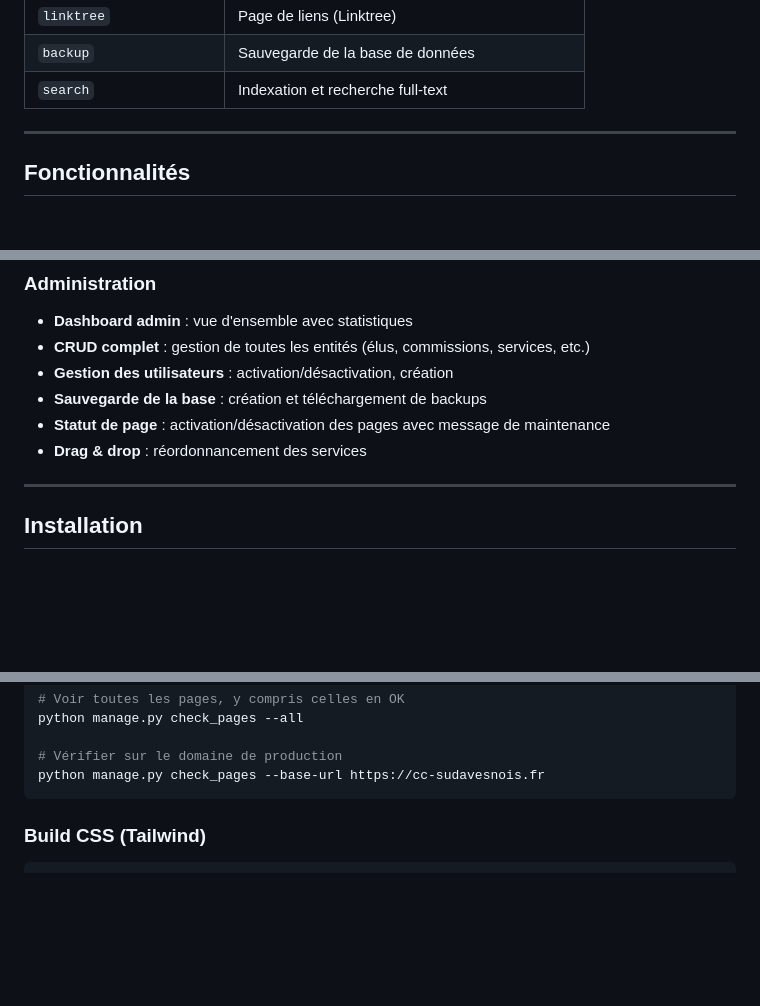
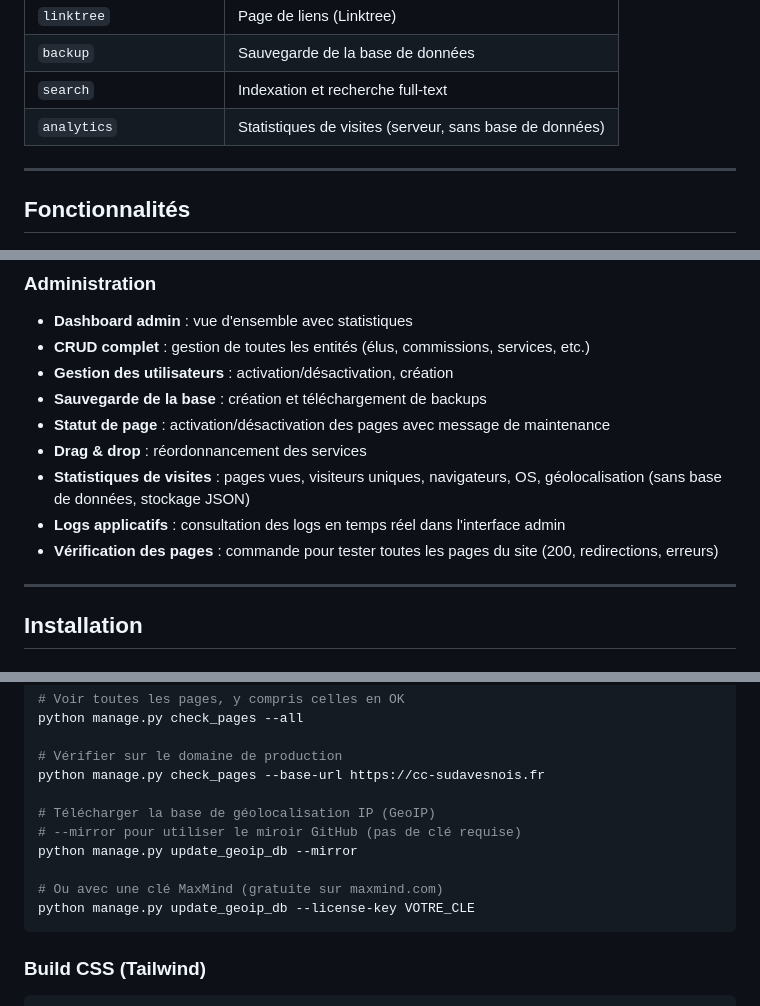
Before and after one commit to gestionsiteccsa/cc-sudavesnois, a Markdown page: README.md, 3 parts joined by grey strips. Drawn GitHub-style; blank space fills up the shorter version.

Commit message:
docs(readme): ajoute analytics, logs, check_pages, GeoIP dans la doc

````diff
--- a/README.md
+++ b/README.md
@@ -58,6 +58,7 @@ Le site permet aux habitants et usagers d'accéder aux informations et services
 | `linktree` | Page de liens (Linktree) |
 | `backup` | Sauvegarde de la base de données |
 | `search` | Indexation et recherche full-text |
+| `analytics` | Statistiques de visites (serveur, sans base de données) |
 
 ---
 
@@ -84,6 +85,9 @@ Le site permet aux habitants et usagers d'accéder aux informations et services
 - **Sauvegarde de la base** : création et téléchargement de backups
 - **Statut de page** : activation/désactivation des pages avec message de maintenance
 - **Drag & drop** : réordonnancement des services
+- **Statistiques de visites** : pages vues, visiteurs uniques, navigateurs, OS, géolocalisation (sans base de données, stockage JSON)
+- **Logs applicatifs** : consultation des logs en temps réel dans l'interface admin
+- **Vérification des pages** : commande pour tester toutes les pages du site (200, redirections, erreurs)
 
 ---
 
@@ -185,6 +189,13 @@ python manage.py check_pages --all
 
 # Vérifier sur le domaine de production
 python manage.py check_pages --base-url https://cc-sudavesnois.fr
+
+# Télécharger la base de géolocalisation IP (GeoIP)
+# --mirror pour utiliser le miroir GitHub (pas de clé requise)
+python manage.py update_geoip_db --mirror
+
+# Ou avec une clé MaxMind (gratuite sur maxmind.com)
+python manage.py update_geoip_db --license-key VOTRE_CLE
 ```
 
 ### Build CSS (Tailwind)
````
Also changed, not shown: other parts of README.md (+1 -0 lines).
